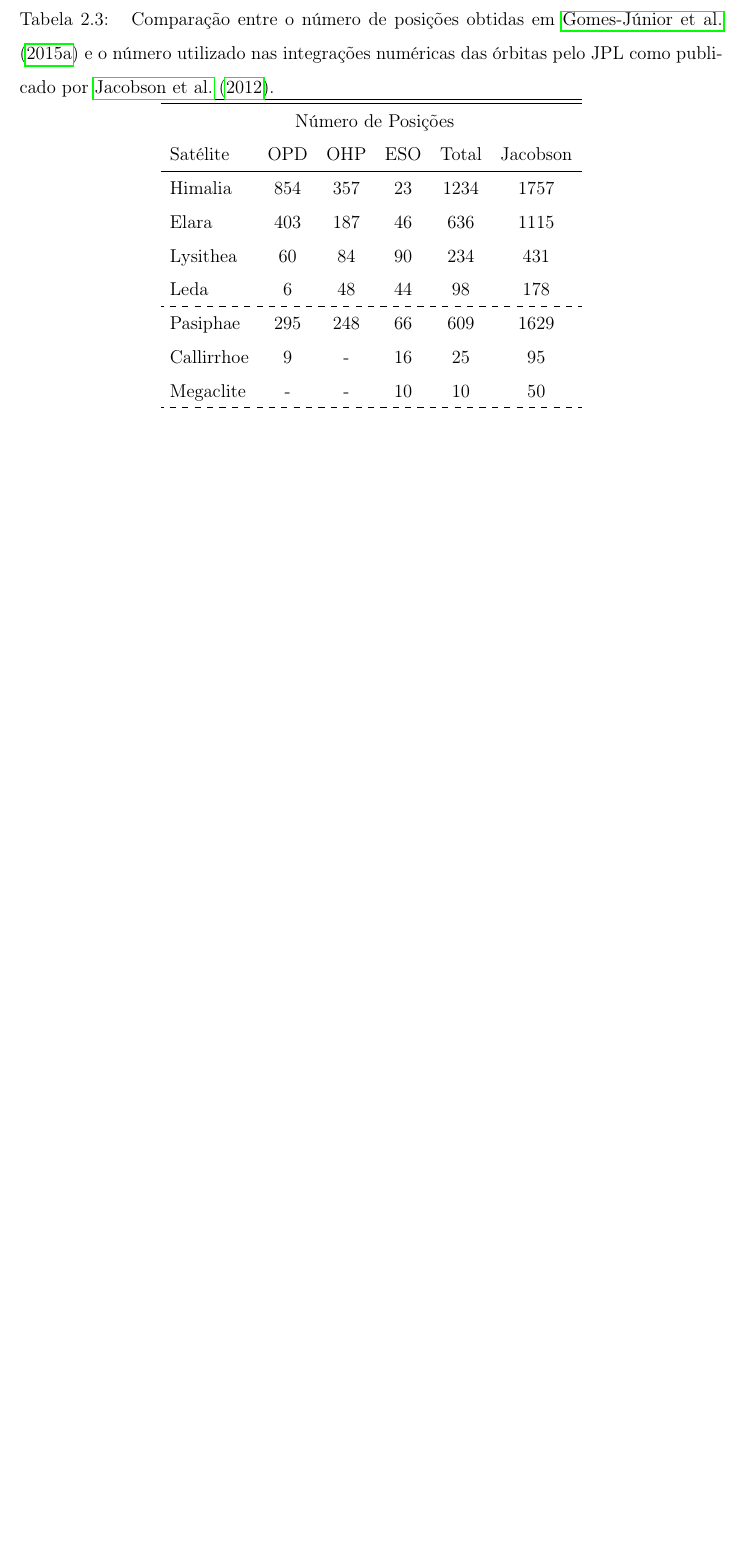
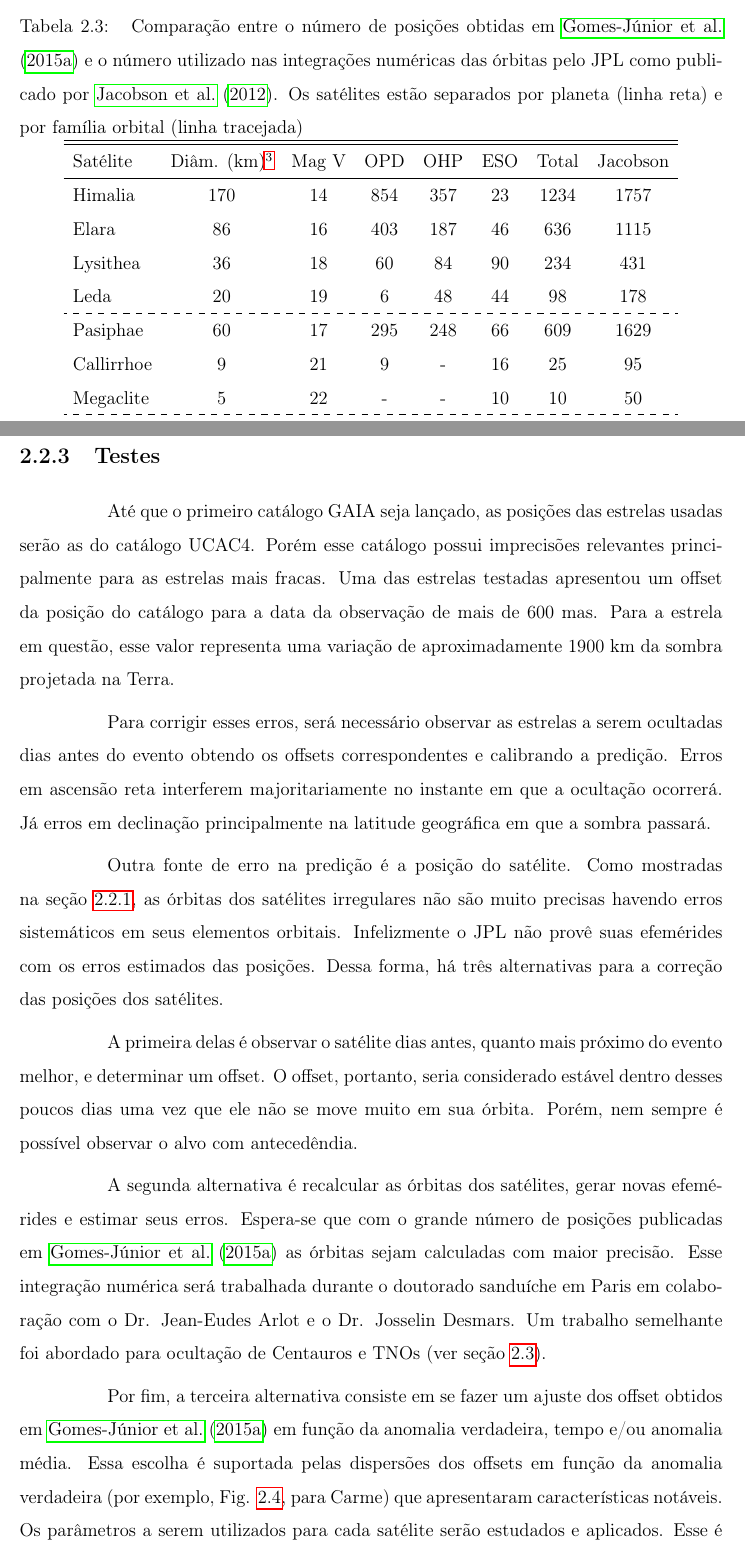
Before and after one commit to altairgomes/Latex, a LaTeX document (qualify/Qualify-altair.tex): part of page 18 of 25 before the commit and two parts of pages 18 and 21 of 26 after it, the two joined at a grey line, cut so that both start at the same text, the shorter picture padded with empty space. Compiled offline with pdfLaTeX.

Commit message:
Começado teste de ocultações de irregulares

```diff
--- a/qualify/Qualify-altair.tex
+++ b/qualify/Qualify-altair.tex
@@ -16,6 +16,7 @@
 \usepackage[comma,authoryear]{natbib}
 \usepackage[nonumberlist]{glossaries}
 \usepackage{arydshln}
+\usepackage{tablefootnote}
 %\usepackage[alf]{abntcite}
 
 %%% newcommand %%%%%%%%%%%%%%%%%
@@ -304,5 +306,5 @@ Mais de 8000 posições foram identificadas como pertencentes a satélites irreg
 Um dos principais resultados desse trabalho foi a grande quantidade de posições obtidas para os satélites irregulares em comparação com a quantidade utilizada nas integrações numéricas atuais (ver tabela \ref{Tab: comparison-horizons}).
 
 \begin{table}
-\caption{\label{Tab: comparison-horizons} Comparação entre o número de posições obtidas em \cite{GomesJunior2015-Irregular} e o número utilizado nas integrações numéricas das órbitas pelo JPL como publicado por  \cite{Jacobson2012}.}
+\caption{\label{Tab: comparison-horizons} Comparação entre o número de posições obtidas em \cite{GomesJunior2015-Irregular} e o número utilizado nas integrações numéricas das órbitas pelo JPL como publicado por  \cite{Jacobson2012}. Os satélites estão separados por planeta (linha reta) e por família orbital (linha tracejada)}
 \begin{centering}
@@ -310,15 +312,13 @@ Um dos principais resultados desse trabalho foi a grande quantidade de posiçõe
 \hline  \hline
- & \multicolumn{4}{c}{Número de Posições}   &    \tabularnewline
-Satélite  & OPD  & OHP & ESO & Total  & Jacobson \tabularnewline
+Satélite & Diâm. (km)\tablefootnote{Planetary Satellite Physical Parameters - JPL: \url{http://ssd.jpl.nasa.gov/?sat_phys_par}} & Mag V  & OPD  & OHP & ESO & Total  & Jacobson \tabularnewline
 \hline
-Himalia & 854 & 357 & 23 & 1234 & 1757 \tabularnewline
-Elara & 403 & 187 & 46 & 636 & 1115 \tabularnewline
-Lysithea & 60 & 84 & 90 & 234 & 431 \tabularnewline
-Leda & 6 & 48 & 44 & 98 & 178 \tabularnewline
+Himalia & 170 & 14 & 854 & 357 & 23 & 1234 & 1757 \tabularnewline
+Elara & 86 & 16 & 403 & 187 & 46 & 636 & 1115 \tabularnewline
+Lysithea & 36 & 18 & 60 & 84 & 90 & 234 & 431 \tabularnewline
+Leda & 20 & 19 & 6 & 48 & 44 & 98 & 178 \tabularnewline
 \hdashline
-Pasiphae & 295 & 248 & 66 & 609 & 1629 \tabularnewline
-Callirrhoe & 9 & -  &  16 & 25 & 95 \tabularnewline
-Megaclite & - & -  &  10 & 10 & 50  \tabularnewline
+Pasiphae & 60 & 17 & 295 & 248 & 66 & 609 & 1629 \tabularnewline
+Callirrhoe & 9 & 21 & 9 & -  &  16 & 25 & 95 \tabularnewline
+Megaclite & 5 & 22 & - & -  &  10 & 10 & 50  \tabularnewline
 \hdashline
-Ananke & 52 & 141 & 57 & 250 & 600 \tabularnewline
-Praxidike & - & -  &   2 & 2 & 59 \tabularnewline
+Ananke & 28 & 18 & 52 & 141 & 57 & 250 & 600 \tabularnewline
@@ -366,6 +368,19 @@ As predições foram feitas utilizando o catálogo UCAC4 e efemérides do JPL. U
 Como esses objetos são muito pequenos, em sua maioria as ocultações durarão poucos segundos, portanto apenas eventos com estrelas brilhantes serão selecionados e se houver câmeras de integração rápida disponíveis. Por outro lado, os satélites de Júpiter estão muito mais pertos que os TNOs e como o erro astrométrico é uma medida angular, consequentemente, o erro da sombra da ocultação projetada na Terra será muito menor que aquelas medidas para TNOs. Assim, a área a ser coberta para que uma ocultação por satélite irregular de Júpiter seja detectada será da ordem de poucas centenas de quilômetros.
 
 \subsection{Testes}
+\label{Subsec: Irr-testes}
+
+\indent \indent Até que o primeiro catálogo GAIA seja lançado, as posições das estrelas usadas serão as do catálogo UCAC4. Porém esse catálogo possui imprecisões relevantes principalmente para as estrelas mais fracas. Uma das estrelas testadas apresentou um offset da posição do catálogo para a data da observação de mais de 600 mas. Para a estrela em questão, esse valor representa uma variação de aproximadamente 1900 km da sombra projetada na Terra.
+
+Para corrigir esses erros, será necessário observar as estrelas a serem ocultadas dias antes do evento obtendo os offsets correspondentes e calibrando a predição. Erros em ascensão reta interferem majoritariamente no instante em que a ocultação ocorrerá. Já erros em declinação principalmente na latitude geográfica em que a sombra passará.
+
+Outra fonte de erro na predição é a posição do satélite. Como mostradas na seção \ref{Subsec: Irr-astrometria}, as órbitas dos satélites irregulares não são muito precisas havendo erros sistemáticos em seus elementos orbitais. Infelizmente o JPL não provê suas efemérides com os erros estimados das posições. Dessa forma, há três alternativas para a correção das posições dos satélites.
+
+A primeira delas é observar o satélite dias antes, quanto mais próximo do evento melhor, e determinar um offset. O offset, portanto, seria considerado estável dentro desses poucos dias uma vez que ele não se move muito em sua órbita. Porém, nem sempre é possível observar o alvo com antecedêndia.
+
+A segunda alternativa é recalcular as órbitas dos satélites, gerar novas efemérides e estimar seus erros. Espera-se que com o grande número de posições publicadas em \cite{GomesJunior2015-Irregular} as órbitas sejam calculadas com maior precisão. Esse integração numérica será trabalhada durante o doutorado sanduíche em Paris em colaboração com o Dr. Jean-Eudes Arlot e o Dr. Josselin Desmars. Um trabalho semelhante foi abordado para ocultação de Centauros e TNOs (ver seção \ref{Sec: TNOs}).
+
+Por fim, a terceira alternativa consiste em se fazer um ajuste dos offset obtidos em \cite{GomesJunior2015-Irregular} em função da anomalia verdadeira, tempo e/ou anomalia média. Essa escolha é suportada pelas dispersões dos offsets em função da anomalia verdadeira (por exemplo, Fig. \ref{Fig: carme_anom}, para Carme) que apresentaram características notáveis. Os parâmetros a serem utilizados para cada satélite serão estudados e aplicados. Esse é o método que será utilizado para o artigo de predições de satélites irregulares que será submetido logo.
 
 
 \section{Centauros e TNOs}
```
Also changed, not shown: qualify/Referencias.bib (+3 -2 lines), qualify/Qualify-altair.pdf, qualify/Qualify-altair.tex (23 more changed lines).
